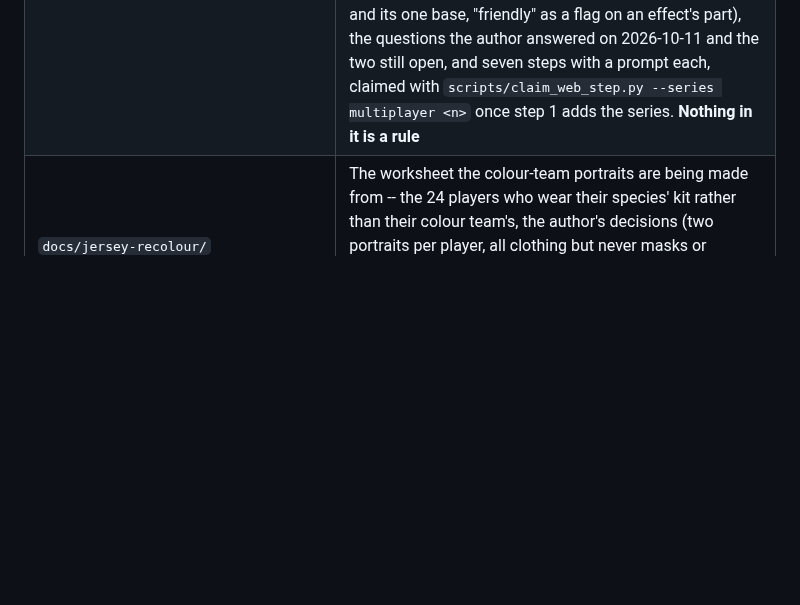
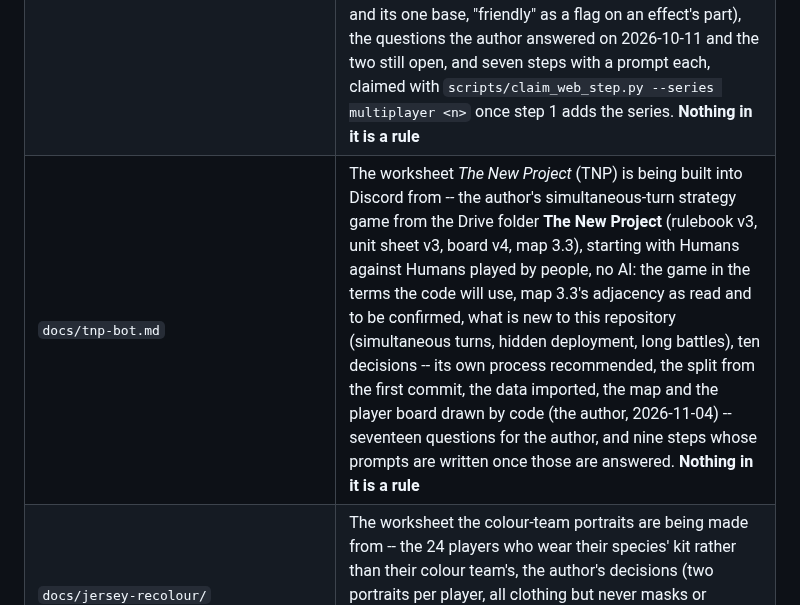
Before and after one commit to HolyTispoon/fool-bot, a Markdown page: CLAUDE.md, the part around the change. Rendered like a GitHub page; blank space fills up the shorter version.

```diff
--- a/CLAUDE.md
+++ b/CLAUDE.md
@@ -117,6 +117,7 @@ python3 -m unittest discover -s tests
 | `docs/pbd-site.md` | The worksheet the Codex games' web page is being built from -- its own Cloudflare Pages project, `codex-pbd.pages.dev`, off the studio's domain because the board is Sirlin Games' art, unlisted: every Codex game being played and an archive of the rest, each game's current board (zoomable, kept in view as it updates) with its log beside it and its history turn by turn, as the bot pins it; the bot uploads the board's own bytes and the turn's lines to a private Cloudflare R2 bucket, which the site's one Pages Function reads, and the static page under `pbd/` polls it. What the code gives and does not (the log is in memory alone), the eleven decisions taken with the author on 2026-10-16, the cost, the bucket's layout, and six steps with a prompt each, claimed with `scripts/claim_web_step.py --series pbd <n>` once step 1 adds the series. **Nothing in it is a rule** |
 | `docs/d12ball-pbd-site.md` | The worksheet the D12 Ball Discord games' web page is being built from, modelled on the Codex site (`docs/pbd-site.md`) but at `pbd.d12ball.com` and linked from `d12ball.com`: its own Pages project rooted in `pbd-d12ball/` and a private bucket of its own, every D12 Ball game on it though its channel is private, the log kept by a listener on the bot's `GameService`, the history play by play as the bot pins new plays, the board the PNG the board message carries, the web app's games not on it. What the code gives and does not (no log kept anywhere, a private channel, the public part of an answer read in three places), seventeen decisions with the author's answers of 2026-10-17, the two buckets kept inside one free plan together -- Cloudflare's own account-wide numbers, and at 80% each bucket cut in proportion to what it holds -- and nine steps with a prompt each -- the old games imported from the pins the last -- claimed with `scripts/claim_web_step.py --series d12pbd <n>` once step 1 adds the series. **Nothing in it is a rule** |
 | `docs/codex-multiplayer.md` | The worksheet the Codex bot's two multiplayer modes are being built from -- Sirlin's **free-for-all** (3 to 5 players, every base its own; a repair, unit bounties and lent patrollers) and **two-headed dragon** (two teams of two, one base a team at 30 HP, teammates acting in one main phase), as the official rulebook has them (Rulebook p. 13 and 14, committed at `docs/codex/Codex_Core_Set_Rulebook.pdf` beside the UMR, which may be wrong), in the basic and the standard game: the rules each adds with its page and its ruling, where the UMR differs from the rulebook, the survey of where the bot assumes two seats (66 inline readings of "the other seat", one base a seat, no defending seat on the combat record), the decisions (a refactor that changes nothing first -- the seats as a list, `opponents`, `acting_seats`, `next_seat`, `base_of`, the defending seat carried -- the variant beside the mode, the playoff, lending as a control change, the dragon's two pending prompts and its one base, "friendly" as a flag on an effect's part), the questions the author answered on 2026-10-11 and the two still open, and seven steps with a prompt each, claimed with `scripts/claim_web_step.py --series multiplayer <n>` once step 1 adds the series. **Nothing in it is a rule** |
+| `docs/tnp-bot.md` | The worksheet *The New Project* (TNP) is being built into Discord from -- the author's simultaneous-turn strategy game from the Drive folder **The New Project** (rulebook v3, unit sheet v3, board v4, map 3.3), starting with Humans against Humans played by people, no AI: the game in the terms the code will use, map 3.3's adjacency as read and to be confirmed, what is new to this repository (simultaneous turns, hidden deployment, long battles), ten decisions -- its own process recommended, the split from the first commit, the data imported, the map and the player board drawn by code (the author, 2026-11-04) -- seventeen questions for the author, and nine steps whose prompts are written once those are answered. **Nothing in it is a rule** |
 | `docs/jersey-recolour/` | The worksheet the colour-team portraits are being made from -- the 24 players who wear their species' kit rather than their colour team's, the author's decisions (two portraits per player, all clothing but never masks or glasses), and the parked seven-portrait pilot in two versions with the scratch recolour kit that rebuilds each. Nothing in the game reads it yet. **Nothing in it is a rule** |
 | `docs/rulebooks/` | The worksheet the two rulebooks are built from -- the plan, the Charter and Learn to Play outlines, and the committed figure sketches. **Nothing in it is a rule** |
 | `docs/portrait-d12-revert.md` | How to put any of the 18 portraits PR #370 gave a d12 back to its painting -- one, several or all -- with each file's before and after hash, what was changed in it, and everything else that draws it (rulebook figure 12, the box cover, the sale sheet, the landing page). **Nothing in it is a rule** |
```
Also changed, not shown: docs/tnp-bot.md (added, +364 -0 lines).
